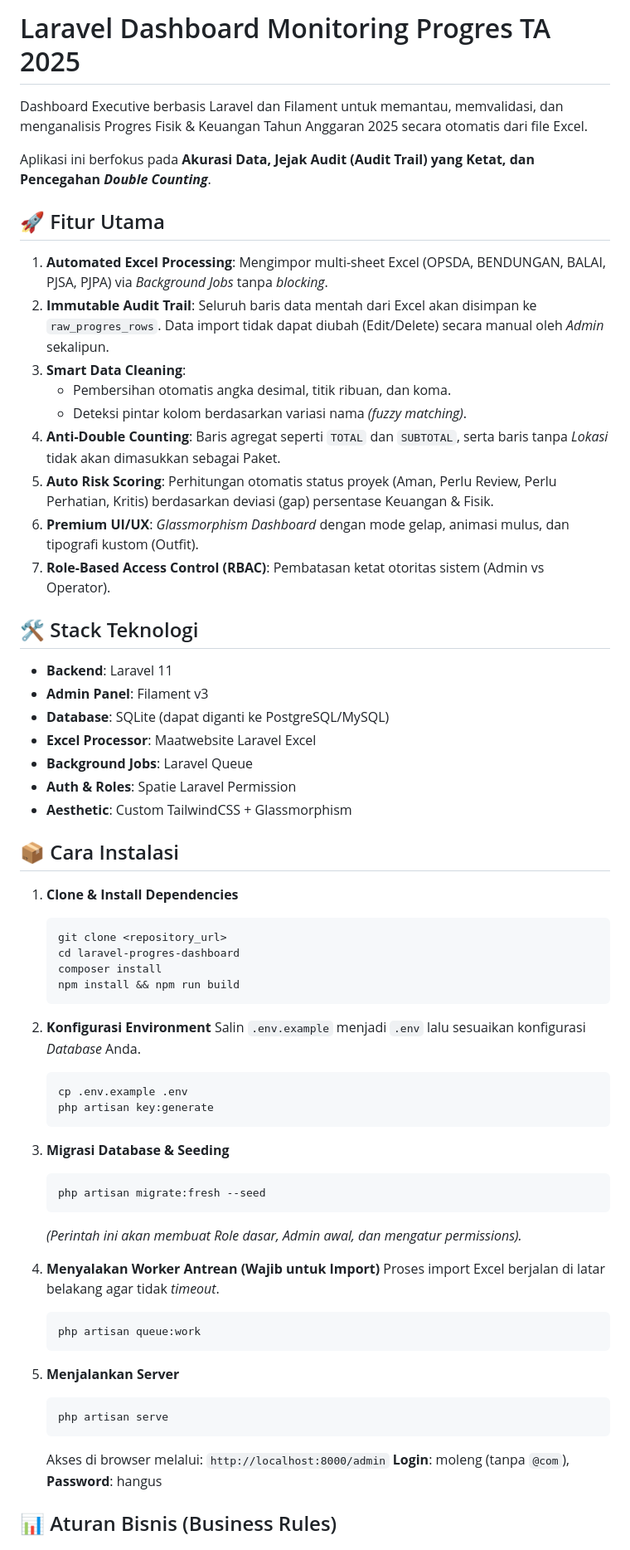
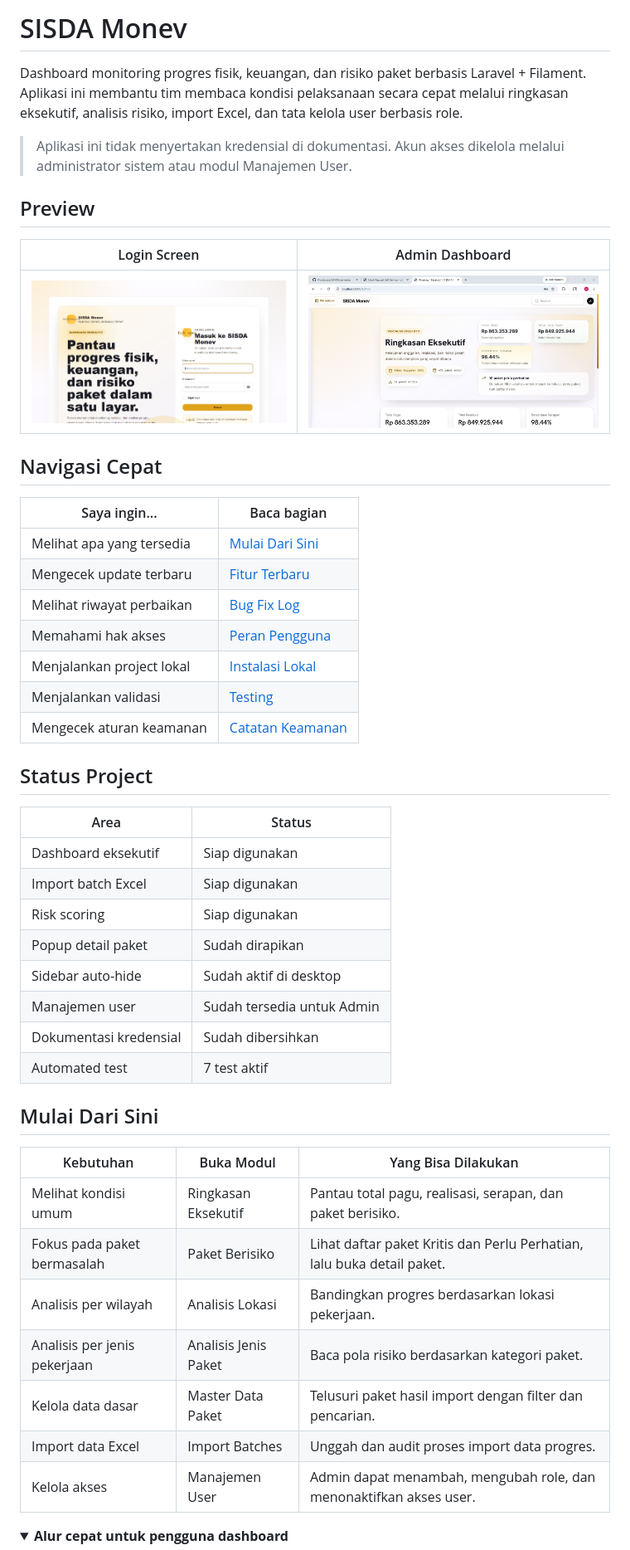
Before and after one commit to FiyyaLisanaDeV/Monev-sisda, a Markdown page: laravel-progres-dashboard/README.md, the part around the change printed below. Shown: that part at 83% size. Rendered like a GitHub page; pictures changed too: laravel-progres-dashboard/docs/screenshots/admin-dashboard.png (added), laravel-progres-dashboard/docs/screenshots/login.png (added); folded sections open.

Commit message:
Update interactive README documentation

````diff
--- a/laravel-progres-dashboard/README.md
+++ b/laravel-progres-dashboard/README.md
@@ -1,64 +1,52 @@
-# Laravel Dashboard Monitoring Progres TA 2025
+# SISDA Monev
 
-Dashboard Executive berbasis Laravel dan Filament untuk memantau, memvalidasi, dan menganalisis Progres Fisik & Keuangan Tahun Anggaran 2025 secara otomatis dari file Excel.
+Dashboard monitoring progres fisik, keuangan, dan risiko paket berbasis Laravel + Filament. Aplikasi ini membantu tim membaca kondisi pelaksanaan secara cepat melalui ringkasan eksekutif, analisis risiko, import Excel, dan tata kelola user berbasis role.
 
-Aplikasi ini berfokus pada **Akurasi Data, Jejak Audit (Audit Trail) yang Ketat, dan Pencegahan *Double Counting***.
+> Aplikasi ini tidak menyertakan kredensial di dokumentasi. Akun akses dikelola melalui administrator sistem atau modul Manajemen User.
 
-## 🚀 Fitur Utama
-1. **Automated Excel Processing**: Mengimpor multi-sheet Excel (OPSDA, BENDUNGAN, BALAI, PJSA, PJPA) via *Background Jobs* tanpa *blocking*.
-2. **Immutable Audit Trail**: Seluruh baris data mentah dari Excel akan disimpan ke `raw_progres_rows`. Data import tidak dapat diubah (Edit/Delete) secara manual oleh *Admin* sekalipun.
-3. **Smart Data Cleaning**:
-   - Pembersihan otomatis angka desimal, titik ribuan, dan koma.
-   - Deteksi pintar kolom berdasarkan variasi nama *(fuzzy matching)*.
-4. **Anti-Double Counting**: Baris agregat seperti `TOTAL` dan `SUBTOTAL`, serta baris tanpa *Lokasi* tidak akan dimasukkan sebagai Paket.
-5. **Auto Risk Scoring**: Perhitungan otomatis status proyek (Aman, Perlu Review, Perlu Perhatian, Kritis) berdasarkan deviasi (gap) persentase Keuangan & Fisik.
-6. **Premium UI/UX**: *Glassmorphism Dashboard* dengan mode gelap, animasi mulus, dan tipografi kustom (Outfit).
-7. **Role-Based Access Control (RBAC)**: Pembatasan ketat otoritas sistem (Admin vs Operator).
+## Preview
 
-## 🛠 Stack Teknologi
-- **Backend**: Laravel 11
-- **Admin Panel**: Filament v3
-- **Database**: SQLite (dapat diganti ke PostgreSQL/MySQL)
-- **Excel Processor**: Maatwebsite Laravel Excel
-- **Background Jobs**: Laravel Queue
-- **Auth & Roles**: Spatie Laravel Permission
-- **Aesthetic**: Custom TailwindCSS + Glassmorphism
+| Login Screen | Admin Dashboard |
+| --- | --- |
+| ![Login SISDA Monev](docs/screenshots/login.png) | ![Admin Dashboard SISDA Monev](docs/screenshots/admin-dashboard.png) |
 
-## 📦 Cara Instalasi
+## Navigasi Cepat
 
-1. **Clone & Install Dependencies**
-   ```bash
-   git clone <repository_url>
-   cd laravel-progres-dashboard
-   composer install
-   npm install && npm run build
-   ```
+| Saya ingin... | Baca bagian |
+| --- | --- |
+| Melihat apa yang tersedia | [Mulai Dari Sini](#mulai-dari-sini) |
+| Mengecek update terbaru | [Fitur Terbaru](#fitur-terbaru) |
+| Melihat riwayat perbaikan | [Bug Fix Log](#bug-fix-log) |
+| Memahami hak akses | [Peran Pengguna](#peran-pengguna) |
+| Menjalankan project lokal | [Instalasi Lokal](#instalasi-lokal) |
+| Menjalankan validasi | [Testing](#testing) |
+| Mengecek aturan keamanan | [Catatan Keamanan](#catatan-keamanan) |
 
-2. **Konfigurasi Environment**
-   Salin `.env.example` menjadi `.env` lalu sesuaikan konfigurasi *Database* Anda.
-   ```bash
-   cp .env.example .env
-   php artisan key:generate
-   ```
+## Status Project
 
-3. **Migrasi Database & Seeding**
-   ```bash
-   php artisan migrate:fresh --seed
-   ```
-   *(Perintah ini akan membuat Role dasar, Admin awal, dan mengatur permissions).*
+| Area | Status |
+| --- | --- |
+| Dashboard eksekutif | Siap digunakan |
+| Import batch Excel | Siap digunakan |
+| Risk scoring | Siap digunakan |
+| Popup detail paket | Sudah dirapikan |
+| Sidebar auto-hide | Sudah aktif di desktop |
+| Manajemen user | Sudah tersedia untuk Admin |
+| Dokumentasi kredensial | Sudah dibersihkan |
+| Automated test | 7 test aktif |
 
-4. **Menyalakan Worker Antrean (Wajib untuk Import)**
-   Proses import Excel berjalan di latar belakang agar tidak *timeout*.
-   ```bash
-   php artisan queue:work
-   ```
+## Mulai Dari Sini
 
-5. **Menjalankan Server**
-   ```bash
-   php artisan serve
-   ```
-   Akses di browser melalui: `http://localhost:8000/admin`
-   **Login**: moleng (tanpa `@com`), **Password**: hangus
+| Kebutuhan | Buka Modul | Yang Bisa Dilakukan |
+| --- | --- | --- |
+| Melihat kondisi umum | Ringkasan Eksekutif | Pantau total pagu, realisasi, serapan, dan paket berisiko. |
+| Fokus pada paket bermasalah | Paket Berisiko | Lihat daftar paket Kritis dan Perlu Perhatian, lalu buka detail paket. |
+| Analisis per wilayah | Analisis Lokasi | Bandingkan progres berdasarkan lokasi pekerjaan. |
+| Analisis per jenis pekerjaan | Analisis Jenis Paket | Baca pola risiko berdasarkan kategori paket. |
+| Kelola data dasar | Master Data Paket | Telusuri paket hasil import dengan filter dan pencarian. |
+| Import data Excel | Import Batches | Unggah dan audit proses import data progres. |
+| Kelola akses | Manajemen User | Admin dapat menambah, mengubah role, dan menonaktifkan akses user. |
 
-## 📊 Aturan Bisnis (Business Rules)
+<details>
+<summary><strong>Alur cepat untuk pengguna dashboard</strong></summary>
 
````
Also changed, not shown: other parts of laravel-progres-dashboard/README.md (+151 -22 lines).
